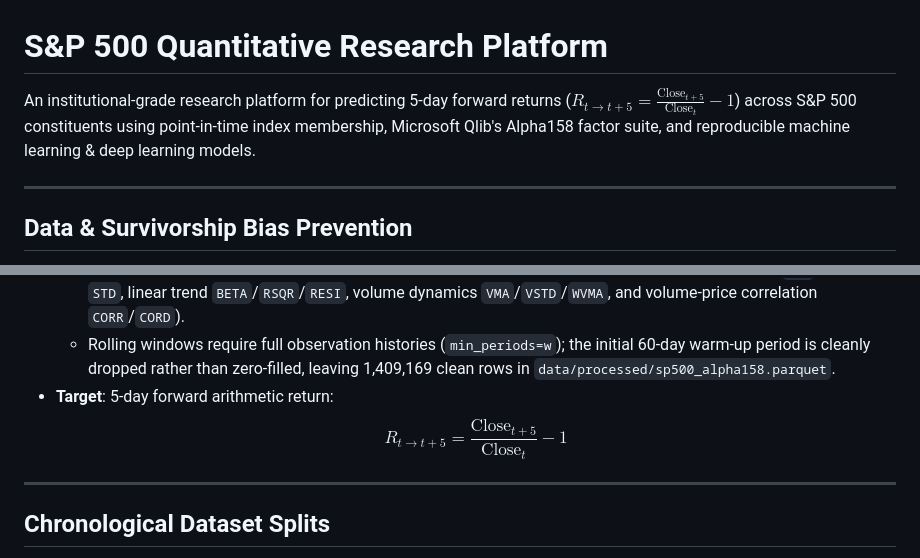
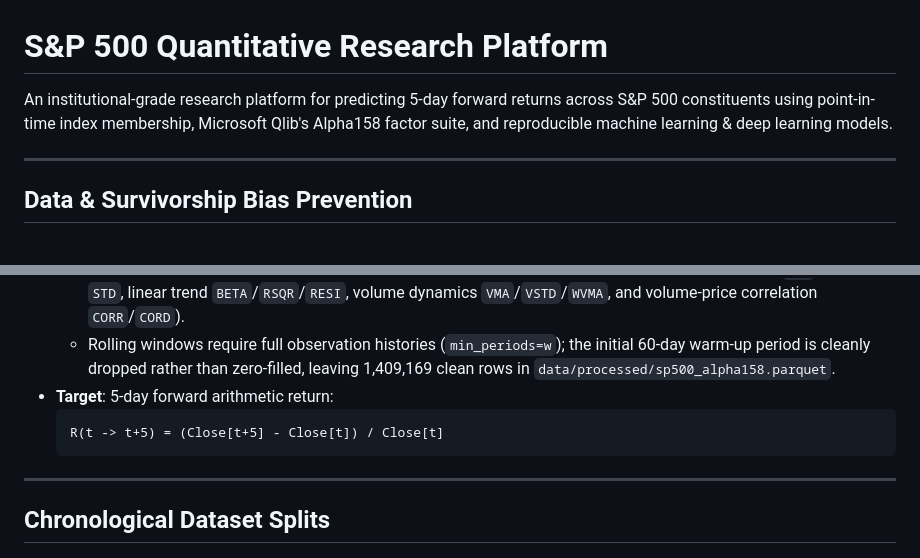
Before and after one commit to marwan602/quant-research-platform, a Markdown page: README.md, 2 parts joined by grey strips. GitHub-like rendering.

````diff
--- a/README.md
+++ b/README.md
@@ -1,6 +1,6 @@
 # S&P 500 Quantitative Research Platform
 
-An institutional-grade research platform for predicting 5-day forward returns ($R_{t \rightarrow t+5} = \frac{\text{Close}_{t+5}}{\text{Close}_t} - 1$) across S&P 500 constituents using point-in-time index membership, Microsoft Qlib's Alpha158 factor suite, and reproducible machine learning & deep learning models.
+An institutional-grade research platform for predicting 5-day forward returns across S&P 500 constituents using point-in-time index membership, Microsoft Qlib's Alpha158 factor suite, and reproducible machine learning & deep learning models.
 
 ---
 
@@ -22,7 +22,9 @@ The underlying price and membership dataset spans January 2015 through August 20
   - 145 rolling technical and statistical metrics across 5, 10, 20, 30, and 60-day windows (momentum `ROC`, volatility `STD`, linear trend `BETA`/`RSQR`/`RESI`, volume dynamics `VMA`/`VSTD`/`WVMA`, and volume-price correlation `CORR`/`CORD`).
   - Rolling windows require full observation histories (`min_periods=w`); the initial 60-day warm-up period is cleanly dropped rather than zero-filled, leaving 1,409,169 clean rows in `data/processed/sp500_alpha158.parquet`.
 - **Target**: 5-day forward arithmetic return:
-  $$R_{t \rightarrow t+5} = \frac{\text{Close}_{t+5}}{\text{Close}_t} - 1$$
+  ```
+  R(t -> t+5) = (Close[t+5] - Close[t]) / Close[t]
+  ```
 
 ---
 
````
Also changed, not shown: other parts of README.md (+11 -9 lines).
